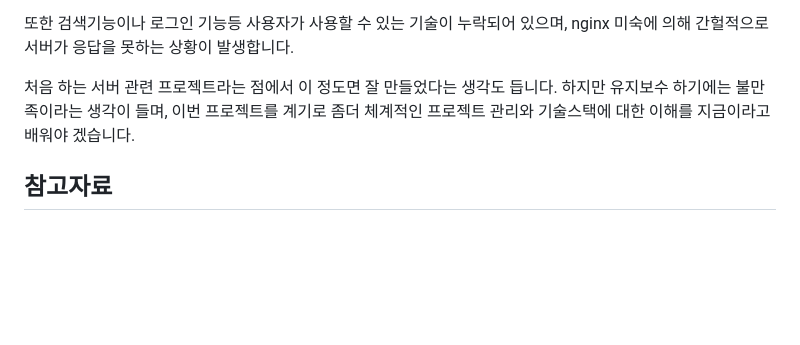
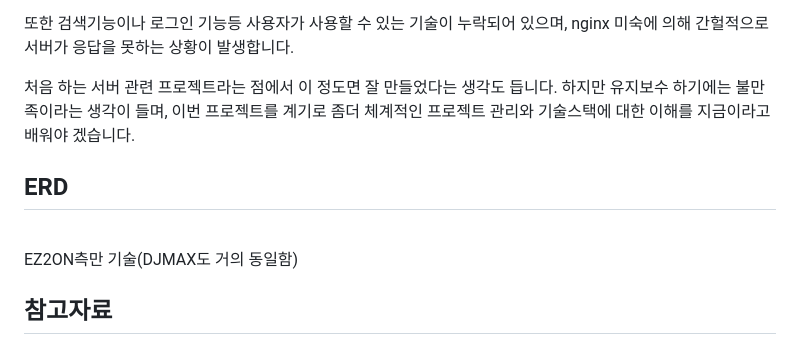
Before and after one commit to Wintiger0222/ez2pattern_server, a Markdown page: README.MD, the part around the change. Drawn GitHub-style; blank space fills up the shorter version.

```diff
--- a/README.MD
+++ b/README.MD
@@ -62,6 +62,9 @@ DB를 얕은 지식에 기반하여 불편한 구조가 되었고, html 렌더
 
 처음 하는 서버 관련 프로젝트라는 점에서 이 정도면 잘 만들었다는 생각도 듭니다. 하지만 유지보수 하기에는 불만족이라는 생각이 들며, 이번 프로젝트를 계기로 좀더 체계적인 프로젝트 관리와 기술스택에 대한 이해를 지금이라고 배워야 겠습니다.
 
+## ERD
+[](https://www.erdcloud.com/d/6TQ53niHx5jhzPnHR)<br>
+EZ2ON측만 기술(DJMAX도 거의 동일함)
 
 ## 참고자료
 * 점프 투장 고 - https://wikidocs.net/book/4223
```
